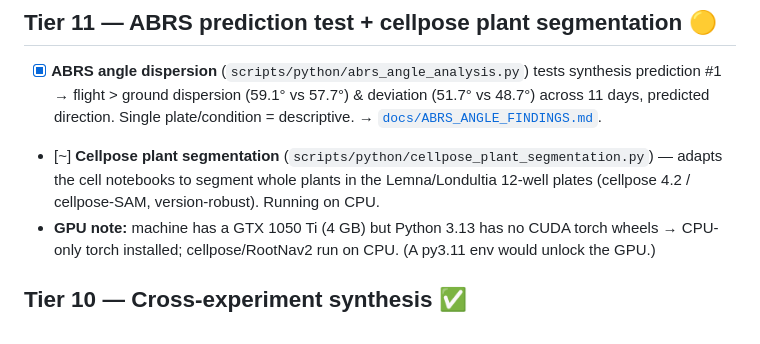
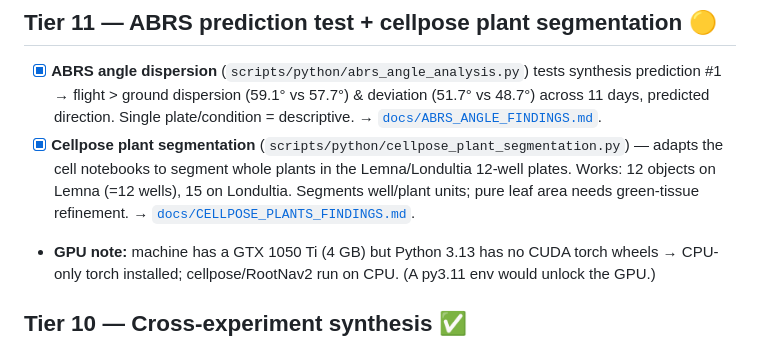
Before and after one commit to dr-richard-barker/image-analysis-software-and-R-codes, a Markdown page: PROJECT_TRACKER.md, the part around the change. GitHub-like rendering.

```diff
--- a/PROJECT_TRACKER.md
+++ b/PROJECT_TRACKER.md
@@ -228,9 +228,10 @@ Assessed → [`docs/CARA_REPO_ASSESSMENT.md`](docs/CARA_REPO_ASSESSMENT.md); cle
   prediction #1 → flight > ground dispersion (59.1° vs 57.7°) & deviation (51.7° vs 48.7°)
   across 11 days, predicted direction. Single plate/condition = descriptive.
   → [`docs/ABRS_ANGLE_FINDINGS.md`](docs/ABRS_ANGLE_FINDINGS.md).
-- [~] **Cellpose plant segmentation** (`scripts/python/cellpose_plant_segmentation.py`) — adapts
-  the cell notebooks to segment whole plants in the Lemna/Londultia 12-well plates (cellpose 4.2
-  / cellpose-SAM, version-robust). Running on CPU.
+- [x] **Cellpose plant segmentation** (`scripts/python/cellpose_plant_segmentation.py`) — adapts
+  the cell notebooks to segment whole plants in the Lemna/Londultia 12-well plates. Works:
+  12 objects on Lemna (=12 wells), 15 on Londultia. Segments well/plant units; pure leaf area
+  needs green-tissue refinement. → [`docs/CELLPOSE_PLANTS_FINDINGS.md`](docs/CELLPOSE_PLANTS_FINDINGS.md).
 - **GPU note:** machine has a GTX 1050 Ti (4 GB) but Python 3.13 has no CUDA torch wheels →
   CPU-only torch installed; cellpose/RootNav2 run on CPU. (A py3.11 env would unlock the GPU.)
 
```
Also changed, not shown: README.md (+4 -0 lines), docs/CELLPOSE_PLANTS_FINDINGS.md (added, +50 -0 lines).
